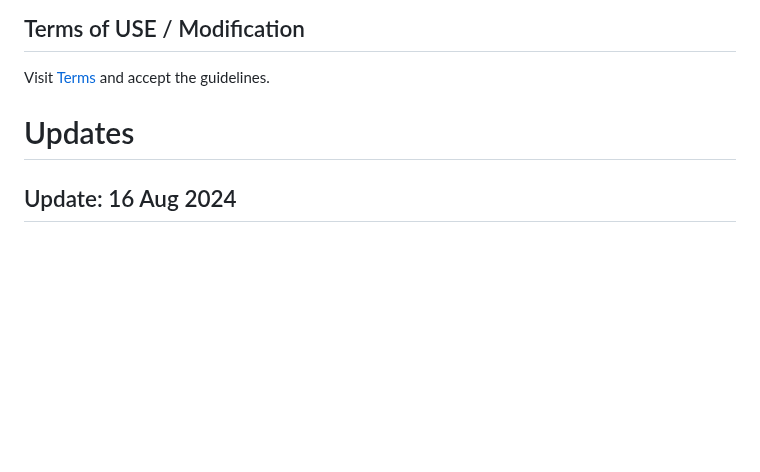
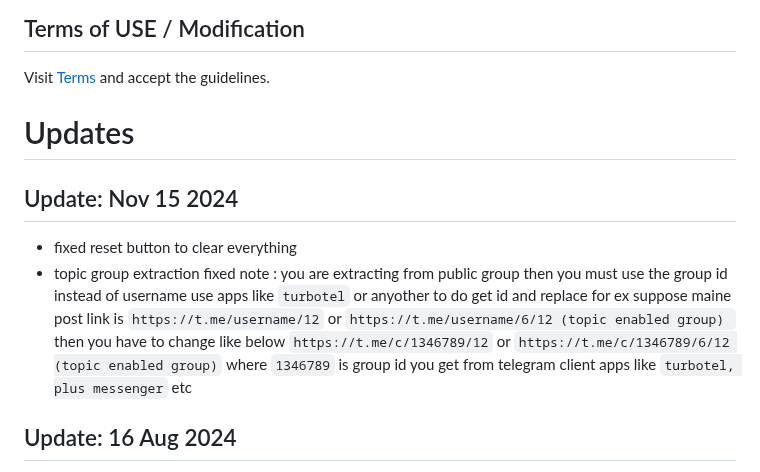
Before and after one commit to devgaganin/Save-Restricted-Content-Bot-V2, a Markdown page: README.md, the part around the change. Rendered like a GitHub page; blank space fills up the shorter version.

Commit message:
Update README.md
Updated 15 nov 2024

```diff
--- a/README.md
+++ b/README.md
@@ -95,6 +95,16 @@ python3 -m devgagan
 Visit [Terms](https://github.com/devgaganin/Save-Restricted-Content-Bot-Repo/blob/master/TERMS_OF_USE.md) and accept the guidelines.
 
 # Updates
+## Update: Nov 15 2024
+- fixed reset button to clear everything
+- topic group extraction fixed
+note : you are extracting from public group then you must use the group id instead of username use apps like `turbotel` or anyother to do get id and replace for ex
+suppose maine post link is
+`https://t.me/username/12` or `https://t.me/username/6/12 (topic enabled group)
+` then you have to change like below
+`https://t.me/c/1346789/12` or `https://t.me/c/1346789/6/12 (topic enabled group)`
+where `1346789` is group id you get from telegram client apps like `turbotel, plus messenger` etc
+
 ## Update: 16 Aug 2024
 
 - Added `/logout` command to delete the session files from `mongodb` and `local memory`
```
